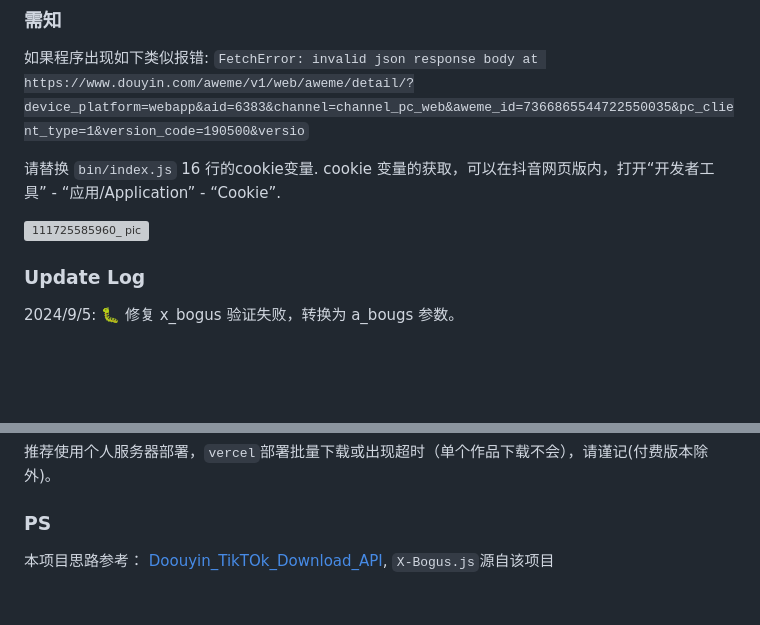
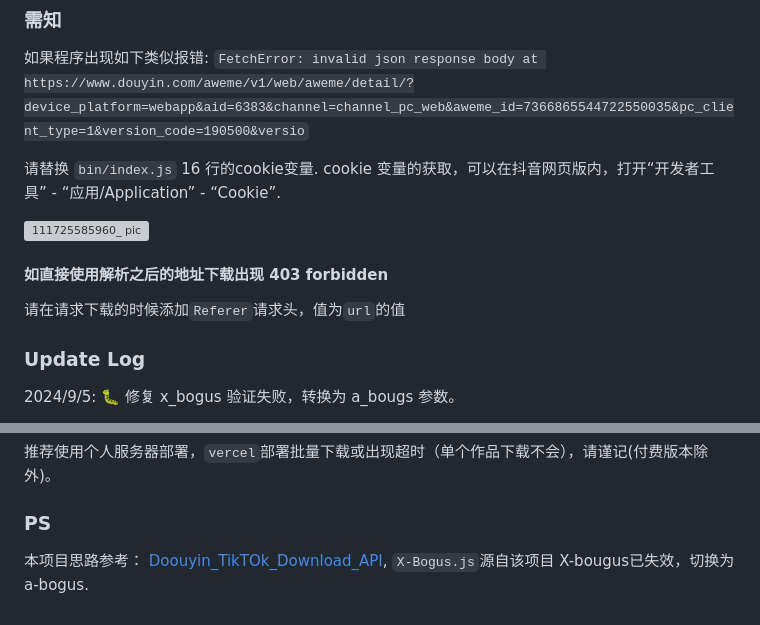
Before and after one commit to helson-lin/douyin_no_watermark, a Markdown page: README.md, 2 parts joined by grey strips. Rendered like a GitHub page; blank space fills up the shorter version; grey boxes are pictures that could not be loaded.

Commit message:
Update README.md
update readme

```diff
--- a/README.md
+++ b/README.md
@@ -26,6 +26,9 @@
 
 ![111725585960_ pic](https://github.com/user-attachments/assets/a4c63bfc-5d4f-4e05-8e80-0706cdd323c6)
 
+#### 如直接使用解析之后的地址下载出现 403 forbidden
+
+请在请求下载的时候添加`Referer`请求头，值为`url`的值
 
 
 ### Update Log
@@ -99,4 +102,4 @@ PORT = 11233
 
 ### PS
 
-本项目思路参考： [Doouyin_TikTOk_Download_API](https://github.com/Evil0ctal/Douyin_TikTok_Download_API), `X-Bogus.js`源自该项目
+本项目思路参考： [Doouyin_TikTOk_Download_API](https://github.com/Evil0ctal/Douyin_TikTok_Download_API), `X-Bogus.js`源自该项目 X-bougus已失效，切换为 a-bogus.
```
Also changed, not shown: other parts of README.md (+2 -2 lines).
